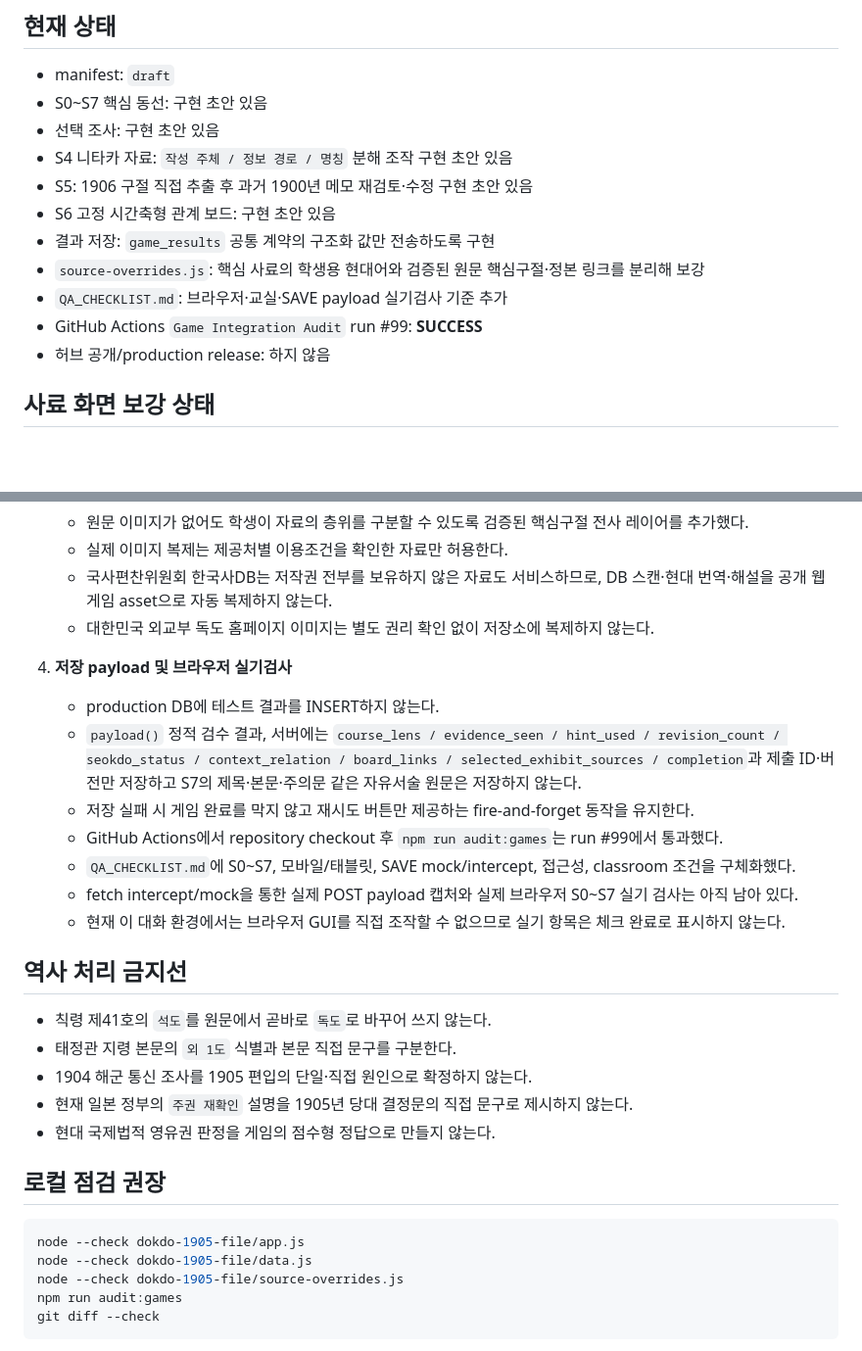
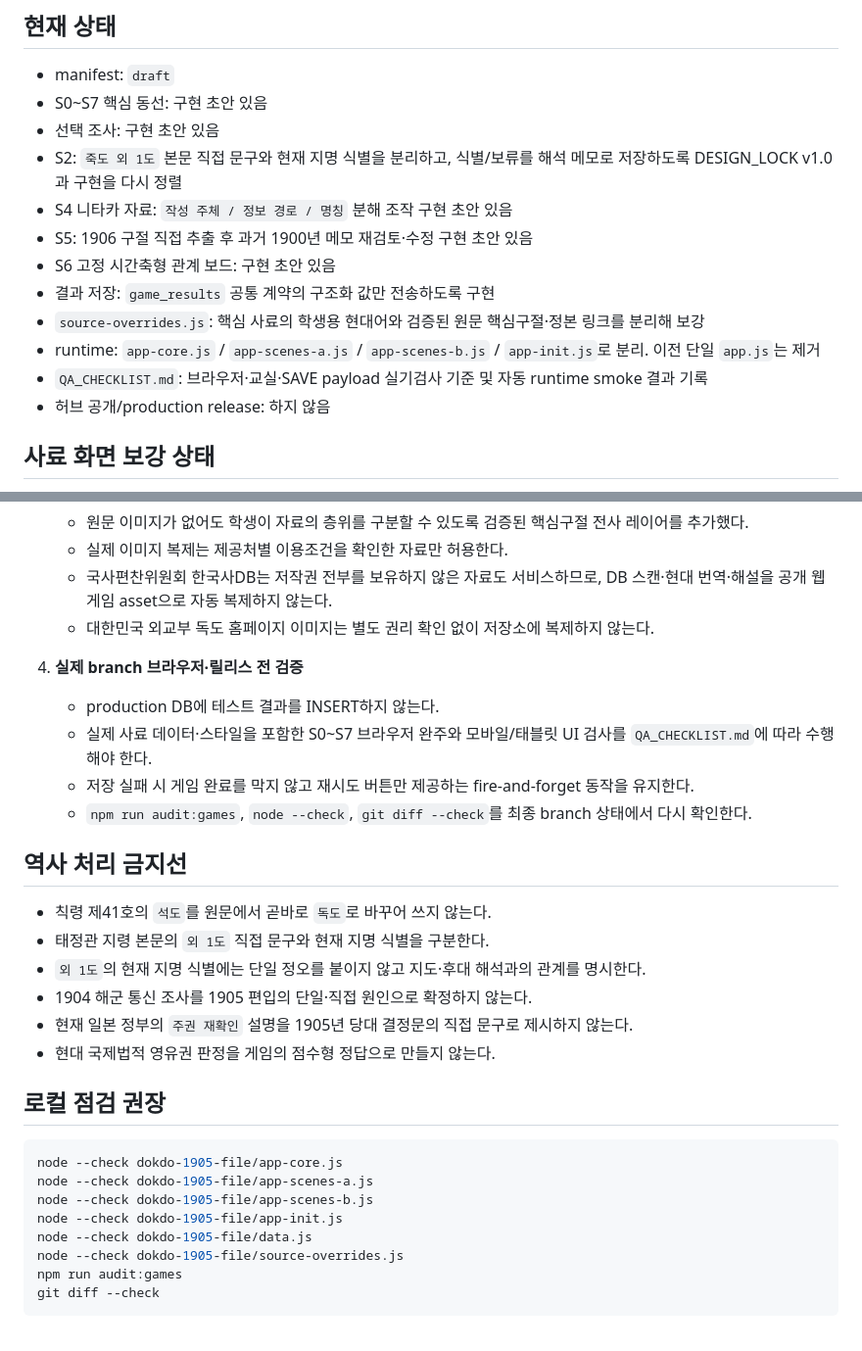
Before and after one commit to gtmc-history/games, a Markdown page: dokdo-1905-file/README.md, 2 parts joined by grey strips. Shown at 98% size. GitHub-like rendering; blank space fills up the shorter version.

Commit message:
Document Dokdo runtime smoke and S2 accuracy fix

````diff
--- a/dokdo-1905-file/README.md
+++ b/dokdo-1905-file/README.md
@@ -7,13 +7,14 @@
 - manifest: `draft`
 - S0~S7 핵심 동선: 구현 초안 있음
 - 선택 조사: 구현 초안 있음
+- S2: `죽도 외 1도` 본문 직접 문구와 현재 지명 식별을 분리하고, 식별/보류를 해석 메모로 저장하도록 DESIGN_LOCK v1.0과 구현을 다시 정렬
 - S4 니타카 자료: `작성 주체 / 정보 경로 / 명칭` 분해 조작 구현 초안 있음
 - S5: 1906 구절 직접 추출 후 과거 1900년 메모 재검토·수정 구현 초안 있음
 - S6 고정 시간축형 관계 보드: 구현 초안 있음
 - 결과 저장: `game_results` 공통 계약의 구조화 값만 전송하도록 구현
 - `source-overrides.js`: 핵심 사료의 학생용 현대어와 검증된 원문 핵심구절·정본 링크를 분리해 보강
-- `QA_CHECKLIST.md`: 브라우저·교실·SAVE payload 실기검사 기준 추가
-- GitHub Actions `Game Integration Audit` run #99: **SUCCESS**
+- runtime: `app-core.js` / `app-scenes-a.js` / `app-scenes-b.js` / `app-init.js`로 분리. 이전 단일 `app.js`는 제거
+- `QA_CHECKLIST.md`: 브라우저·교실·SAVE payload 실기검사 기준 및 자동 runtime smoke 결과 기록
 - 허브 공개/production release: 하지 않음
 
 ## 사료 화면 보강 상태
@@ -50,19 +76,17 @@
    - 국사편찬위원회 한국사DB는 저작권 전부를 보유하지 않은 자료도 서비스하므로, DB 스캔·현대 번역·해설을 공개 웹게임 asset으로 자동 복제하지 않는다.
    - 대한민국 외교부 독도 홈페이지 이미지는 별도 권리 확인 없이 저장소에 복제하지 않는다.
 
-4. **저장 payload 및 브라우저 실기검사**
+4. **실제 branch 브라우저·릴리스 전 검증**
    - production DB에 테스트 결과를 INSERT하지 않는다.
-   - `payload()` 정적 검수 결과, 서버에는 `course_lens / evidence_seen / hint_used / revision_count / seokdo_status / context_relation / board_links / selected_exhibit_sources / completion`과 제출 ID·버전만 저장하고 S7의 제목·본문·주의문 같은 자유서술 원문은 저장하지 않는다.
+   - 실제 사료 데이터·스타일을 포함한 S0~S7 브라우저 완주와 모바일/태블릿 UI 검사를 `QA_CHECKLIST.md`에 따라 수행해야 한다.
    - 저장 실패 시 게임 완료를 막지 않고 재시도 버튼만 제공하는 fire-and-forget 동작을 유지한다.
-   - GitHub Actions에서 repository checkout 후 `npm run audit:games`는 run #99에서 통과했다.
-   - `QA_CHECKLIST.md`에 S0~S7, 모바일/태블릿, SAVE mock/intercept, 접근성, classroom 조건을 구체화했다.
-   - fetch intercept/mock을 통한 실제 POST payload 캡처와 실제 브라우저 S0~S7 실기 검사는 아직 남아 있다.
-   - 현재 이 대화 환경에서는 브라우저 GUI를 직접 조작할 수 없으므로 실기 항목은 체크 완료로 표시하지 않는다.
+   - `npm run audit:games`, `node --check`, `git diff --check`를 최종 branch 상태에서 다시 확인한다.
 
 ## 역사 처리 금지선
 
 - 칙령 제41호의 `석도`를 원문에서 곧바로 `독도`로 바꾸어 쓰지 않는다.
-- 태정관 지령 본문의 `외 1도` 식별과 본문 직접 문구를 구분한다.
+- 태정관 지령 본문의 `외 1도` 직접 문구와 현재 지명 식별을 구분한다.
+- `외 1도`의 현재 지명 식별에는 단일 정오를 붙이지 않고 지도·후대 해석과의 관계를 명시한다.
 - 1904 해군 통신 조사를 1905 편입의 단일·직접 원인으로 확정하지 않는다.
 - 현재 일본 정부의 `주권 재확인` 설명을 1905년 당대 결정문의 직접 문구로 제시하지 않는다.
 - 현대 국제법적 영유권 판정을 게임의 점수형 정답으로 만들지 않는다.
@@ -70,7 +94,10 @@
 ## 로컬 점검 권장
 
 ```bash
-node --check dokdo-1905-file/app.js
+node --check dokdo-1905-file/app-core.js
+node --check dokdo-1905-file/app-scenes-a.js
+node --check dokdo-1905-file/app-scenes-b.js
+node --check dokdo-1905-file/app-init.js
 node --check dokdo-1905-file/data.js
 node --check dokdo-1905-file/source-overrides.js
 npm run audit:games
````
Also changed, not shown: other parts of dokdo-1905-file/README.md (+25 -0 lines).
